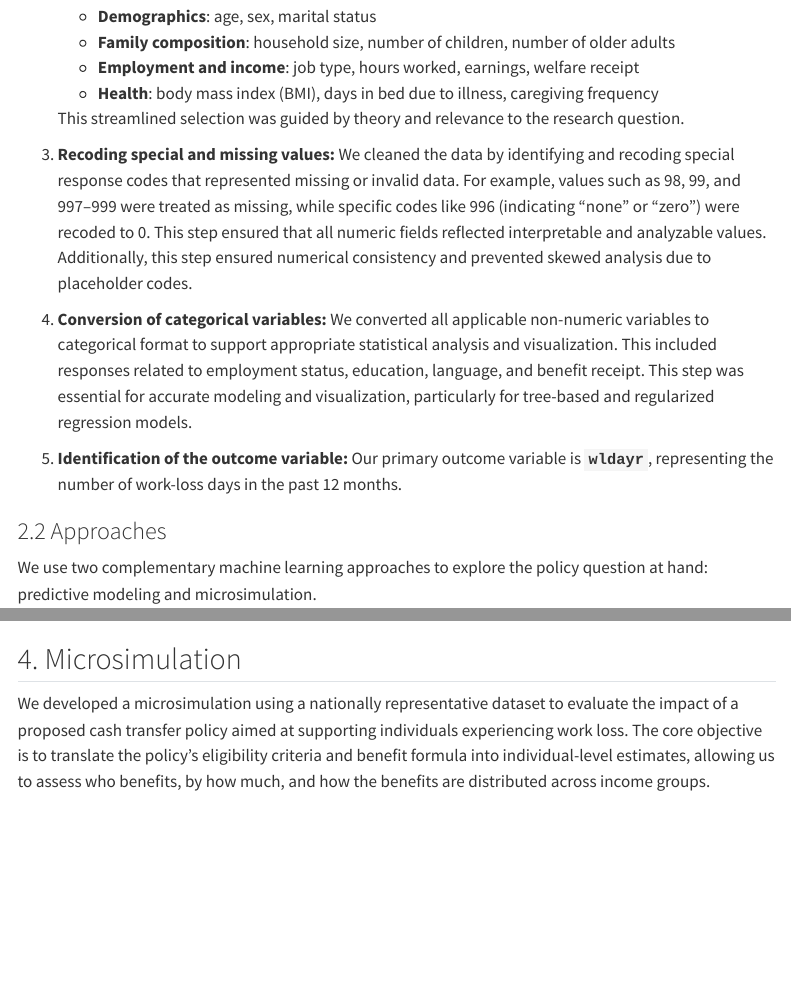
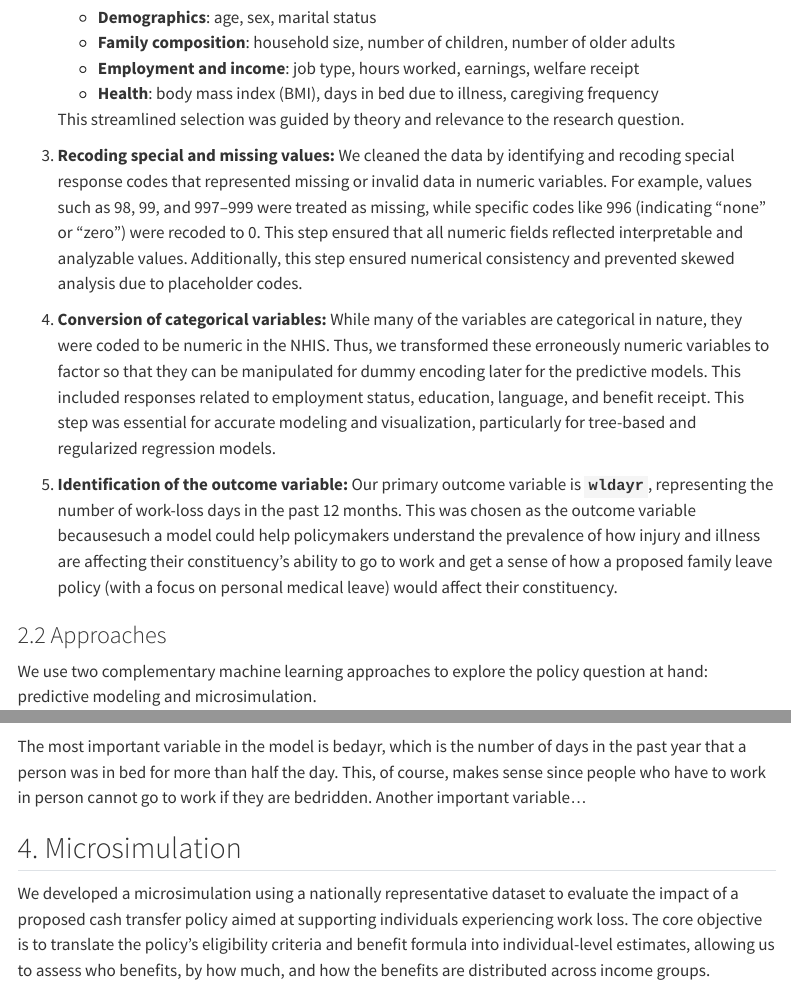
Before and after one commit to Jasminejha/project_adv_datasci, a Quarto document (fin_proj.qmd): the page in a window 1100 px wide, from 4600 px down before the commit and from 4630 px down after it, so that both start at the same text, and a second part further down, joined at a grey line. Rendered offline with R 4.5, knitr and Pandoc in place of Quarto, with nearby package versions; some code elsewhere in the file could not run offline; menus at the side of the page are left out; long lines of code are wrapped; column names are cleaned by a stand-in for the janitor package; common packages that the code uses without loading them are loaded.

Commit message:
editing text related to data cleaning

````diff
--- a/fin_proj.qmd
+++ b/fin_proj.qmd
@@ -135,11 +135,11 @@ glimpse(work_loss)
 
     This streamlined selection was guided by theory and relevance to the research question.
 
-3.  **Recoding special and missing values:** We cleaned the data by identifying and recoding special response codes that represented missing or invalid data. For example, values such as 98, 99, and 997--999 were treated as missing, while specific codes like 996 (indicating "none" or "zero") were recoded to 0. This step ensured that all numeric fields reflected interpretable and analyzable values. Additionally, this step ensured numerical consistency and prevented skewed analysis due to placeholder codes.
+3.  **Recoding special and missing values:** We cleaned the data by identifying and recoding special response codes that represented missing or invalid data in numeric variables. For example, values such as 98, 99, and 997--999 were treated as missing, while specific codes like 996 (indicating "none" or "zero") were recoded to 0. This step ensured that all numeric fields reflected interpretable and analyzable values. Additionally, this step ensured numerical consistency and prevented skewed analysis due to placeholder codes.
 
-4.  **Conversion of categorical variables:** We converted all applicable non-numeric variables to categorical format to support appropriate statistical analysis and visualization. This included responses related to employment status, education, language, and benefit receipt. This step was essential for accurate modeling and visualization, particularly for tree-based and regularized regression models.
+4.  **Conversion of categorical variables:** While many of the variables are categorical in nature, they were coded to be numeric in the NHIS. Thus, we transformed these erroneously numeric variables to factor so that they can be manipulated for dummy encoding later for the predictive models. This included responses related to employment status, education, language, and benefit receipt. This step was essential for accurate modeling and visualization, particularly for tree-based and regularized regression models.
 
-5.  **Identification of the outcome variable:** Our primary outcome variable is **`wldayr`**, representing the number of work-loss days in the past 12 months.
+5.  **Identification of the outcome variable:** Our primary outcome variable is **`wldayr`**, representing the number of work-loss days in the past 12 months. This was chosen as the outcome variable becausesuch a model could help policymakers understand the prevalence of how injury and illness are affecting their constituency’s ability to go to work and get a sense of how a proposed family leave policy (with a focus on personal medical leave) would affect their constituency.
 
 ### 2.2 Approaches
 
@@ -475,6 +475,8 @@ model_final_fit |>
 
 ```
 
+The most important variable in the model is bedayr, which is the number of days in the past year that a person was in bed for more than half the day. This, of course, makes sense since people who have to work in person cannot go to work if they are bedridden. Another important variable...
+
 ## 4. Microsimulation
 
 We developed a microsimulation using a nationally representative dataset to evaluate the impact of a proposed cash transfer policy aimed at supporting individuals experiencing work loss. The core objective is to translate the policy's eligibility criteria and benefit formula into individual-level estimates, allowing us to assess who benefits, by how much, and how the benefits are distributed across income groups.
````
Also changed, not shown: fin_proj.qmd (2 more changed lines).
